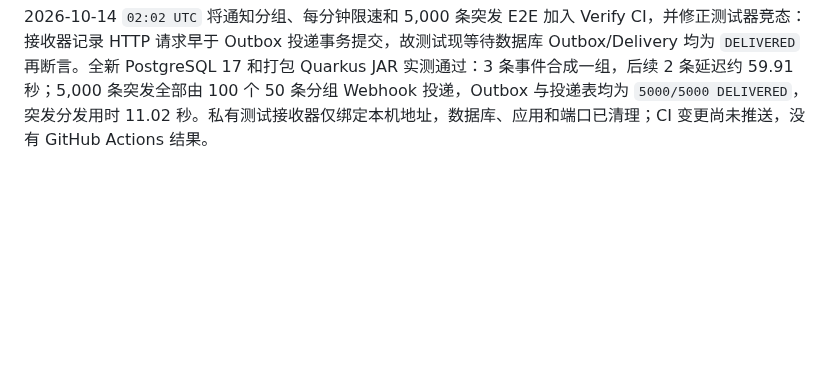
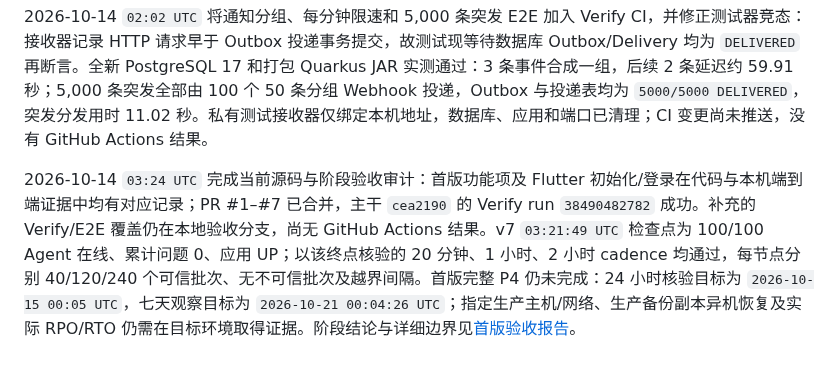
Before and after one commit to GeekCoreLab/geek-monitor, a Markdown page: docs/产品与技术规划.md, the part around the change. GitHub-like rendering; blank space fills up the shorter version.

Commit message:
docs(acceptance): record current agent cadence windows

```diff
--- a/docs/产品与技术规划.md
+++ b/docs/产品与技术规划.md
@@ -592,3 +592,5 @@ PR #6 已合并至 `master`（`c11c64a`），合并后 Verify run [38487472611](
 2026-10-14 `01:55 UTC` 将 rollup 失败原子性和跨分辨率历史查询 E2E 加入 Verify CI。隔离 PostgreSQL 17 实测：rollup 约束故障期间原始样本/rollup 为 1/0，恢复后为 0/1 且 `sample_count=1`；41/15/2 天查询分别返回 3600/300/60 秒分辨率和正确合并值，并验证 V27 分区、未来分区重建及过期空分区清理。查询 E2E 使用测试管理员 `admin@biliwind.com`。两个临时数据库、应用进程和端口均已清理；Verify workflow 变更尚未推送，没有 GitHub Actions 结果。
 
 2026-10-14 `02:02 UTC` 将通知分组、每分钟限速和 5,000 条突发 E2E 加入 Verify CI，并修正测试器竞态：接收器记录 HTTP 请求早于 Outbox 投递事务提交，故测试现等待数据库 Outbox/Delivery 均为 `DELIVERED` 再断言。全新 PostgreSQL 17 和打包 Quarkus JAR 实测通过：3 条事件合成一组，后续 2 条延迟约 59.91 秒；5,000 条突发全部由 100 个 50 条分组 Webhook 投递，Outbox 与投递表均为 `5000/5000 DELIVERED`，突发分发用时 11.02 秒。私有测试接收器仅绑定本机地址，数据库、应用和端口已清理；CI 变更尚未推送，没有 GitHub Actions 结果。
+
+2026-10-14 `03:24 UTC` 完成当前源码与阶段验收审计：首版功能项及 Flutter 初始化/登录在代码与本机端到端证据中均有对应记录；PR #1–#7 已合并，主干 `cea2190` 的 Verify run `38490482782` 成功。补充的 Verify/E2E 覆盖仍在本地验收分支，尚无 GitHub Actions 结果。v7 `03:21:49 UTC` 检查点为 100/100 Agent 在线、累计问题 0、应用 UP；以该终点核验的 20 分钟、1 小时、2 小时 cadence 均通过，每节点分别 40/120/240 个可信批次、无不可信批次及越界间隔。首版完整 P4 仍未完成：24 小时核验目标为 `2026-10-15 00:05 UTC`，七天观察目标为 `2026-10-21 00:04:26 UTC`；指定生产主机/网络、生产备份副本异机恢复及实际 RPO/RTO 仍需在目标环境取得证据。阶段结论与详细边界见[首版验收报告](首版验收报告.md)。
```
Also changed, not shown: docs/首版验收报告.md (+2 -0 lines).
